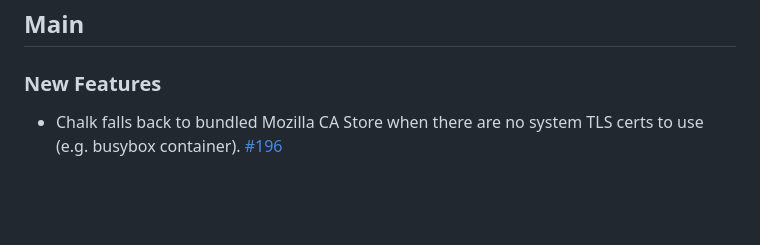
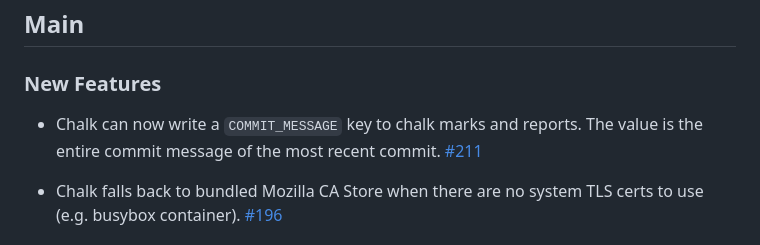
Before and after one commit to crashappsec/chalk, a Markdown page: CHANGELOG.md, the part around the change. Rendered like a GitHub page; blank space fills up the shorter version.

Commit message:
CHANGELOG: add entry for COMMIT_MESSAGE

```diff
--- a/CHANGELOG.md
+++ b/CHANGELOG.md
@@ -3,6 +3,11 @@
 ## Main
 
 ### New Features
+
+- Chalk can now write a `COMMIT_MESSAGE` key to chalk marks
+  and reports. The value is the entire commit message of
+  the most recent commit.
+  [#211](https://github.com/crashappsec/chalk/pull/211)
 
 - Chalk falls back to bundled Mozilla CA Store when there
   are no system TLS certs to use (e.g. busybox container).
```
